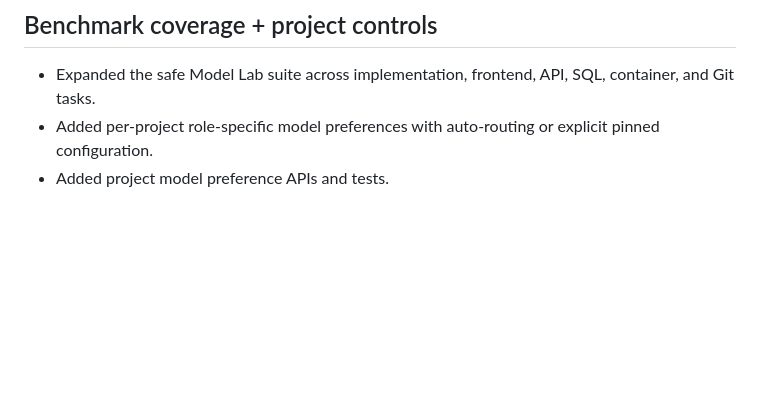
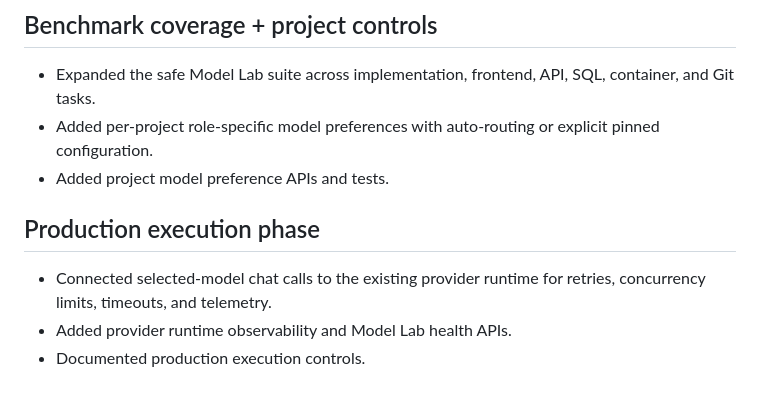
Before and after one commit to PcButNoBTC/DreamCoder, a Markdown page: CHANGES.md, the part around the change. Rendered like a GitHub page; blank space fills up the shorter version.

Commit message:
docs: record production execution hardening

```diff
--- a/CHANGES.md
+++ b/CHANGES.md
@@ -61,3 +61,9 @@
 - Expanded the safe Model Lab suite across implementation, frontend, API, SQL, container, and Git tasks.
 - Added per-project role-specific model preferences with auto-routing or explicit pinned configuration.
 - Added project model preference APIs and tests.
+
+
+## Production execution phase
+- Connected selected-model chat calls to the existing provider runtime for retries, concurrency limits, timeouts, and telemetry.
+- Added provider runtime observability and Model Lab health APIs.
+- Documented production execution controls.
```
